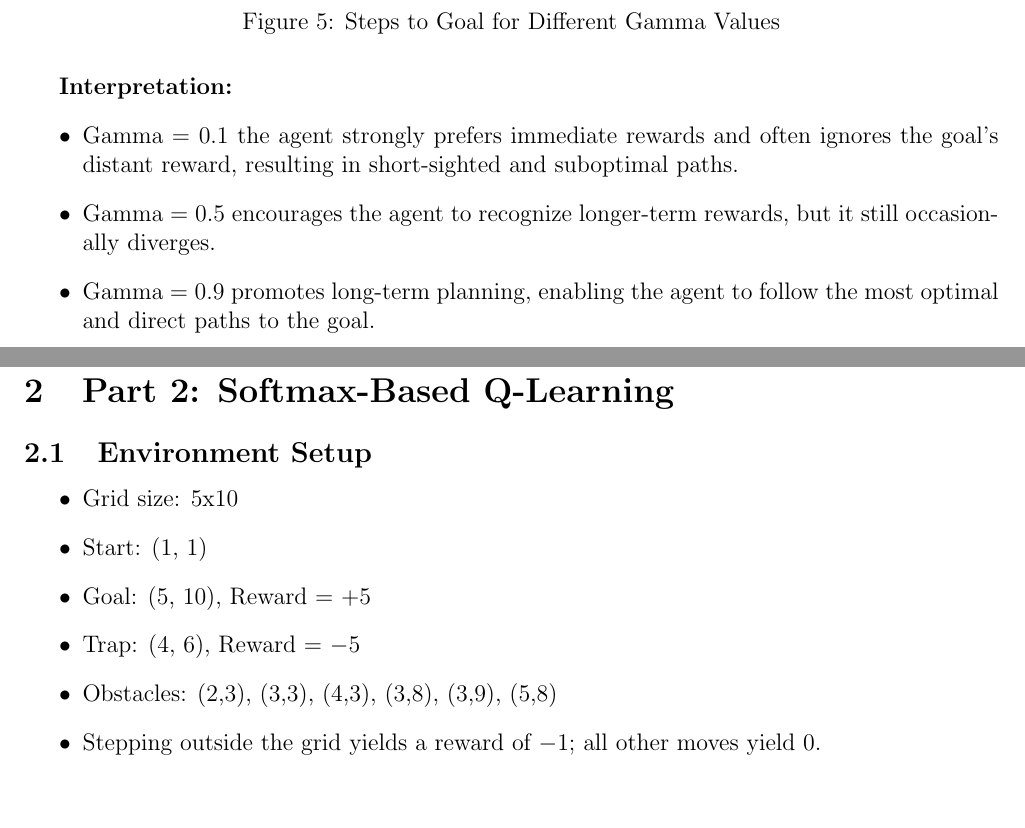
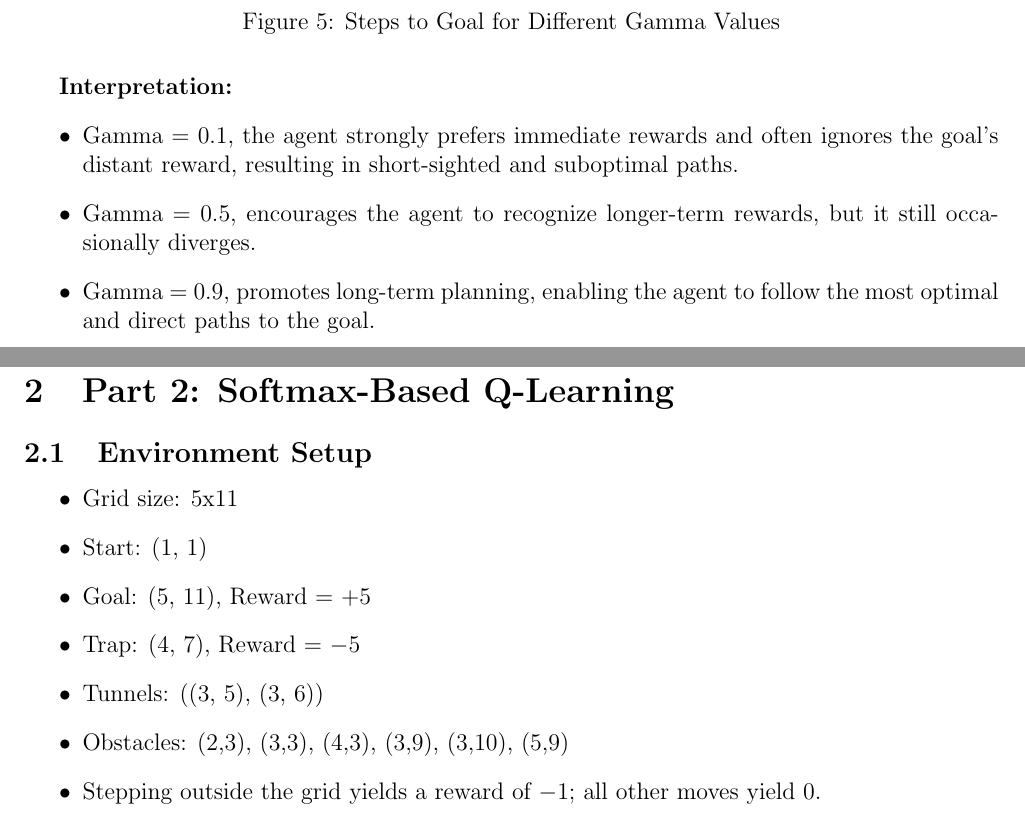
Before and after one commit to satishjhanwer/grid-world-assignment, a LaTeX document (report.tex): two parts of pages 5 and 8 of 17, joined at a grey line, cut so that both start at the same text, the shorter picture padded with empty space. Compiled offline with pdfLaTeX.

Commit message:
refactor: updated LaTeX report

```diff
--- a/report.tex
+++ b/report.tex
@@ -82,10 +82,10 @@ Gamma values tested: \(0.1, 0.5, 0.9\)
 
 \textbf{Interpretation:}
 \begin{itemize}
-  \item Gamma = 0.1 the agent strongly prefers immediate rewards and often ignores the goal's distant reward, resulting in short-sighted and suboptimal paths.
-  \item Gamma = 0.5 encourages the agent to recognize longer-term rewards, but it still occasionally diverges.
-  \item Gamma = 0.9 promotes long-term planning, enabling the agent to follow the most optimal and direct paths to the goal.
-  \item Gamma = 0.9 The step plot confirms that higher gamma values lead to smoother convergence due to better foresight.
+  \item Gamma = 0.1, the agent strongly prefers immediate rewards and often ignores the goal's distant reward, resulting in \mbox{short-sighted} and suboptimal paths.
+  \item Gamma = 0.5, encourages the agent to recognize longer-term rewards, but it still occasionally diverges.
+  \item Gamma = 0.9, promotes long-term planning, enabling the agent to follow the most optimal and direct paths to the goal.
+  \item Gamma = 0.9, The step plot confirms that higher gamma values lead to smoother convergence due to better foresight.
 \end{itemize}
 
 \subsection{Varying Epsilon - Fixed Gamma = 0.9}
@@ -130,11 +130,12 @@ Epsilon values tested: \(0.1, 0.3, 0.5\)
 
 \subsection{Environment Setup}
 \begin{itemize}
-  \item Grid size: 5x10
+  \item Grid size: 5x11
   \item Start: (1, 1)
-  \item Goal: (5, 10), Reward = \(+5\)
-  \item Trap: (4, 6), Reward = \(-5\)
-  \item Obstacles: (2,3), (3,3), (4,3), (3,8), (3,9), (5,8)
+  \item Goal: (5, 11), Reward = \(+5\)
+  \item Trap: (4, 7), Reward = \(-5\)
+  \item Tunnels: ((3, 5), (3, 6))
+  \item Obstacles: (2,3), (3,3), (4,3), (3,9), (3,10), (5,9)
   \item Stepping outside the grid yields a reward of \(-1\); all other moves yield 0.
   \item Learning rate (alpha): \(0.1\)
   \item Episodes: 200,000
```
